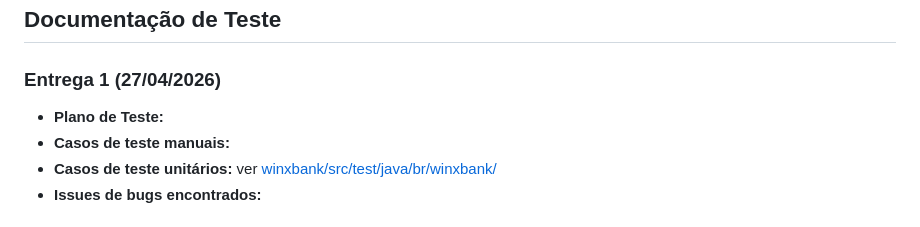
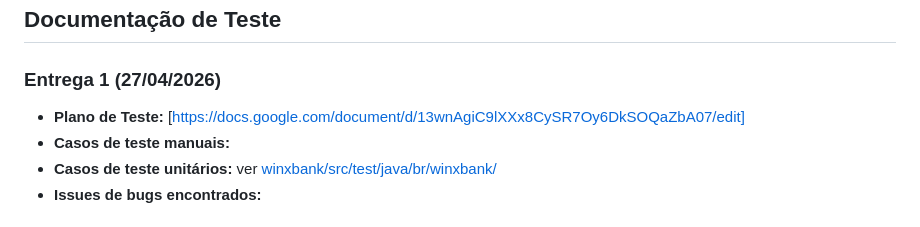
Before and after one commit to vaniacourses/trabalho-qualidade-e-teste-os-renegados, a Markdown page: README.md, the part around the change. GitHub-like rendering.

Commit message:
Add link to Test Plan in README

```diff
--- a/README.md
+++ b/README.md
@@ -9,7 +9,7 @@ Repositório do grupo **Os Renegados** para o trabalho prático da disciplina de
 
 ### Entrega 1 (27/04/2026)
 
-- **Plano de Teste:**
+- **Plano de Teste:** [https://docs.google.com/document/d/13wnAgiC9lXXx8CySR7Oy6DkSOQaZbA07/edit]
 - **Casos de teste manuais:**
 - **Casos de teste unitários:** ver [winxbank/src/test/java/br/winxbank/](winxbank/src/test/java/br/winxbank/)
 - **Issues de bugs encontrados:**
```
